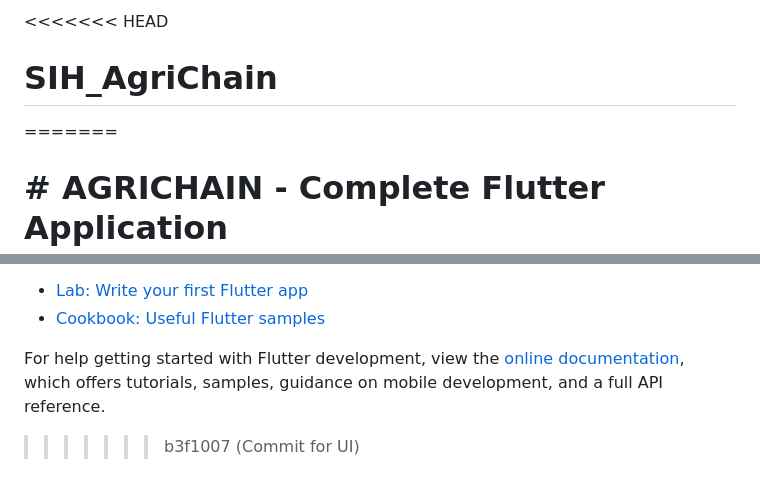
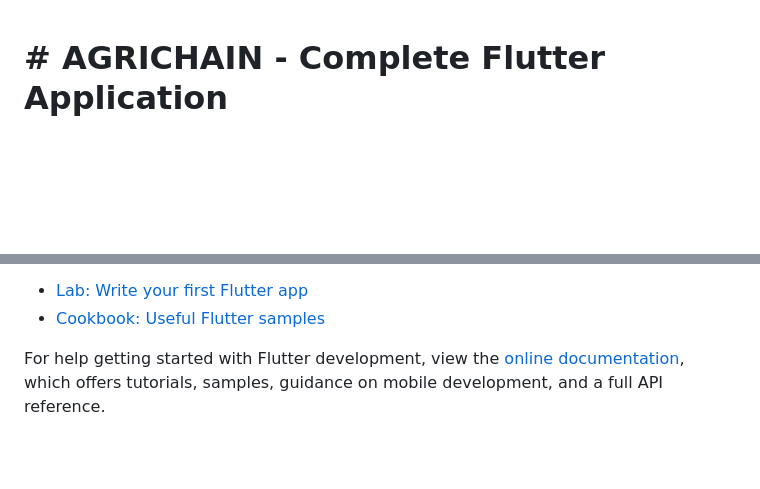
Before and after one commit to Lokesh-1511/SIH_AgriChain, a Markdown page: README.md, 2 parts joined by grey strips. Drawn GitHub-style; blank space fills up the shorter version.

Commit message:
Fix README formatting and remove conflict markers
Removed merge conflict markers and cleaned up README.

```diff
--- a/README.md
+++ b/README.md
@@ -1,6 +1,5 @@
-<<<<<<< HEAD
-# SIH_AgriChain
-=======
+
+
 # # AGRICHAIN - Complete Flutter Application
 
 **Bridging Farmers, Distributors, Retailers & Consumers via Blockchain & AI**
@@ -109,4 +108,3 @@ A few resources to get you started if this is your first Flutter project:
 For help getting started with Flutter development, view the
 [online documentation](https://docs.flutter.dev/), which offers tutorials,
 samples, guidance on mobile development, and a full API reference.
->>>>>>> b3f1007 (Commit for UI)
```
